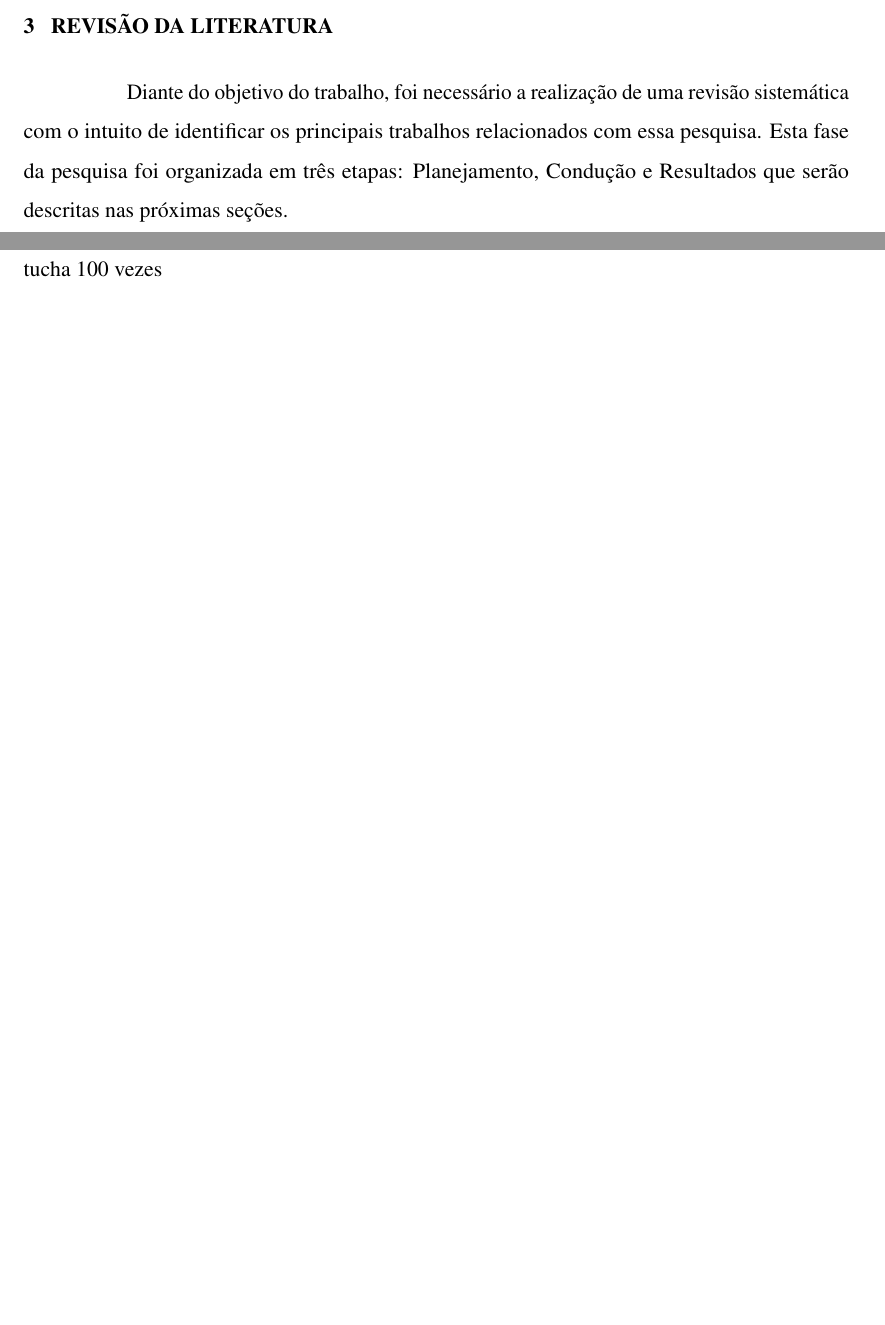
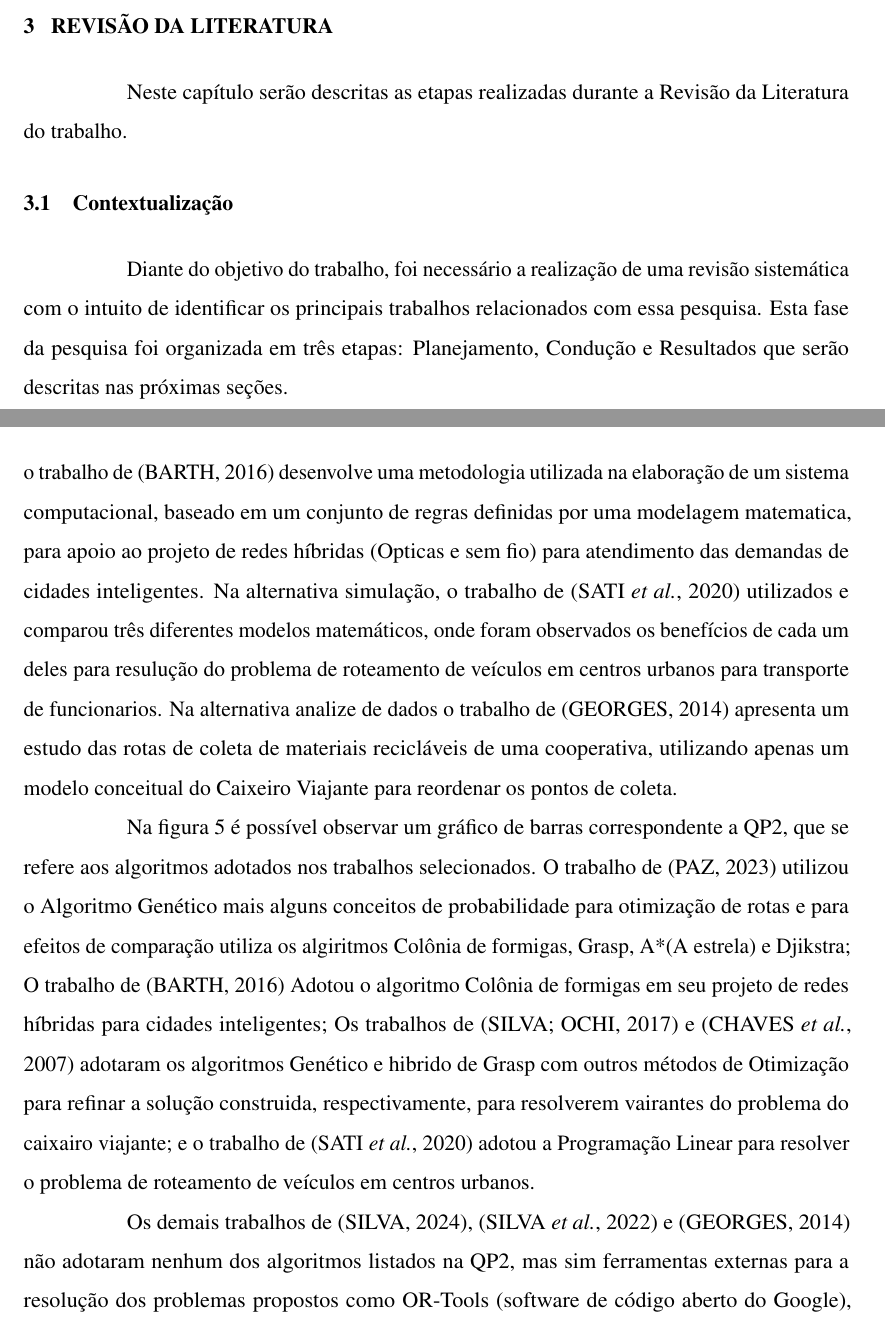
Before and after one commit to billygrahan/TCC_Algoritmo_de_Rota_Para_Ativos, a LaTeX thesis (documento.tex, which reads 2-textuais/trabalhos-relacionados.tex): two parts of pages 31 and 34 of 55 before the commit and two parts of pages 31 and 34 of 56 after it, joined at a grey line, cut so that both start at the same text, the shorter picture padded with empty space. Compiled offline with pdfLaTeX.

Commit message:
implementado Resultados da seção 3 de Revisão da literatura mas ainda para revisão e ajuste na imagem qp2.

```diff
--- a/2-textuais/trabalhos-relacionados.tex
+++ b/2-textuais/trabalhos-relacionados.tex
@@ -1,6 +1,10 @@
 \chapter{Revisão da Literatura}
 \label{cap:trabalhos-relacionados}
 
+Neste capítulo serão descritas as etapas realizadas durante a Revisão da Literatura do
+trabalho.
+
+\section{Contextualização}
 Diante do objetivo do trabalho, foi necessário a realização de uma revisão sistemática
 com o intuito de identificar os principais trabalhos relacionados com essa pesquisa. Esta fase
 da pesquisa foi organizada em três etapas: Planejamento, Condução e Resultados que serão
@@ -105,8 +124,21 @@ Nesta seção serão descritos os resultados obtidos das duas questões de pesqu
 		}
     \end{figure}
 
+Ainda Observando o Grafico Qp1 na Alternativa Abordagem com Internet das Coisas o trabalho de \cite{BARTH2016} desenvolve uma metodologia utilizada na elaboração de um sistema computacional,
+baseado em um conjunto de regras definidas por uma modelagem matematica, para apoio ao projeto de redes híbridas (Opticas e sem fio) para atendimento das demandas de cidades inteligentes.
+Na alternativa simulação, o trabalho de \cite{SATI2020} utilizados e comparou três diferentes modelos matemáticos, onde foram observados os
+benefícios de cada um deles para resulução do problema de roteamento de veículos em centros urbanos para transporte de funcionarios.
+Na alternativa analize de dados o trabalho de \cite{GEORGES2014} apresenta um estudo das rotas de coleta
+de materiais recicláveis de uma cooperativa, utilizando apenas um modelo conceitual do Caixeiro Viajante para reordenar os pontos de coleta.
 
-    \begin{figure}[h!] tucha 100 vezes
+Na figura \ref{fig:qp2} é possível observar um gráfico de barras correspondente a QP2, que se refere aos algoritmos adotados nos trabalhos selecionados.
+O trabalho de \cite{PAZ2023} utilizou o Algoritmo Genético mais alguns conceitos de probabilidade para otimização de rotas e para efeitos de comparação utiliza os
+algiritmos Colônia de formigas, Grasp, A*(A estrela) e Djikstra;
+O trabalho de \cite{BARTH2016} Adotou o algoritmo Colônia de formigas em seu projeto de redes híbridas para cidades inteligentes;
+Os trabalhos de \cite{VILLELA2017} e \cite{CHAVES2007} adotaram os algoritmos Genético e hibrido de Grasp com outros métodos de Otimização para refinar a solução construida, respectivamente,
+para resolverem vairantes do problema do caixairo viajante; e o trabalho de \cite{SATI2020} adotou a Programação Linear para resolver o problema de roteamento de veículos em centros urbanos.
+
+    \begin{figure}[]
         \captionsetup{width=16cm}
 		\Caption{\label{fig:qp2} Resultados da Questão de Pesquisa 2 (QP2).}
 		%\centering
@@ -116,6 +148,10 @@ Nesta seção serão descritos os resultados obtidos das duas questões de pesqu
 			\Fonte{elaborada pelos autores (2025).}
 		}
     \end{figure}
+
+Os demais trabalhos de \cite{SILVA2024}, \cite{SILVA2022} e \cite{GEORGES2014} não adotaram nenhum dos algoritmos listados na QP2, mas sim ferramentas
+externas para a resolução dos problemas propostos como OR-Tools (software de código aberto do Google), OpenStreetMap, Open Source Routing Machine e/ou modelos
+conceituais mas sem aplicar ou fazer comparações diretamente.
 
 
 %\Gls{ambiguidade}
```
Also changed, not shown: 3-pos-textuais/referencias.bib (+11 -0 lines), documento.bbl, documento.ind, documento.pdf, figuras/qp1.png, figuras/qp2.png, 2-textuais/trabalhos-relacionados.tex (17 more changed lines), 11 other files. Lines whose indentation alone changed are shown as unchanged.
